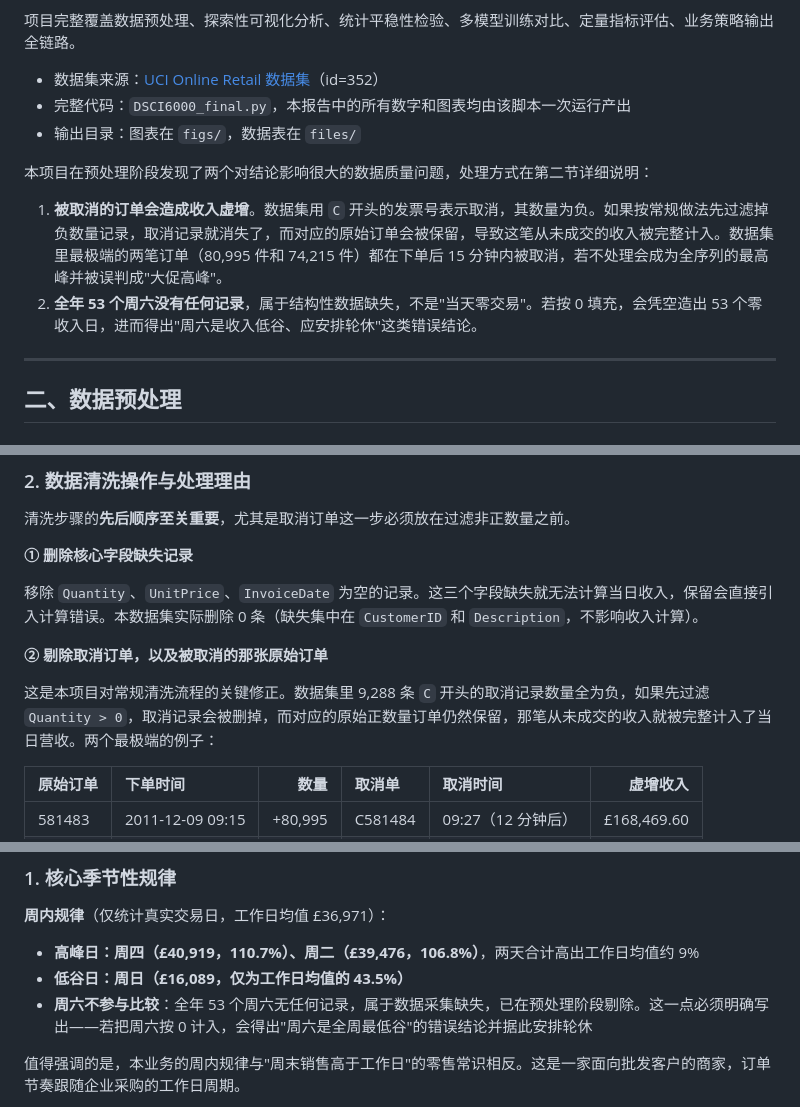
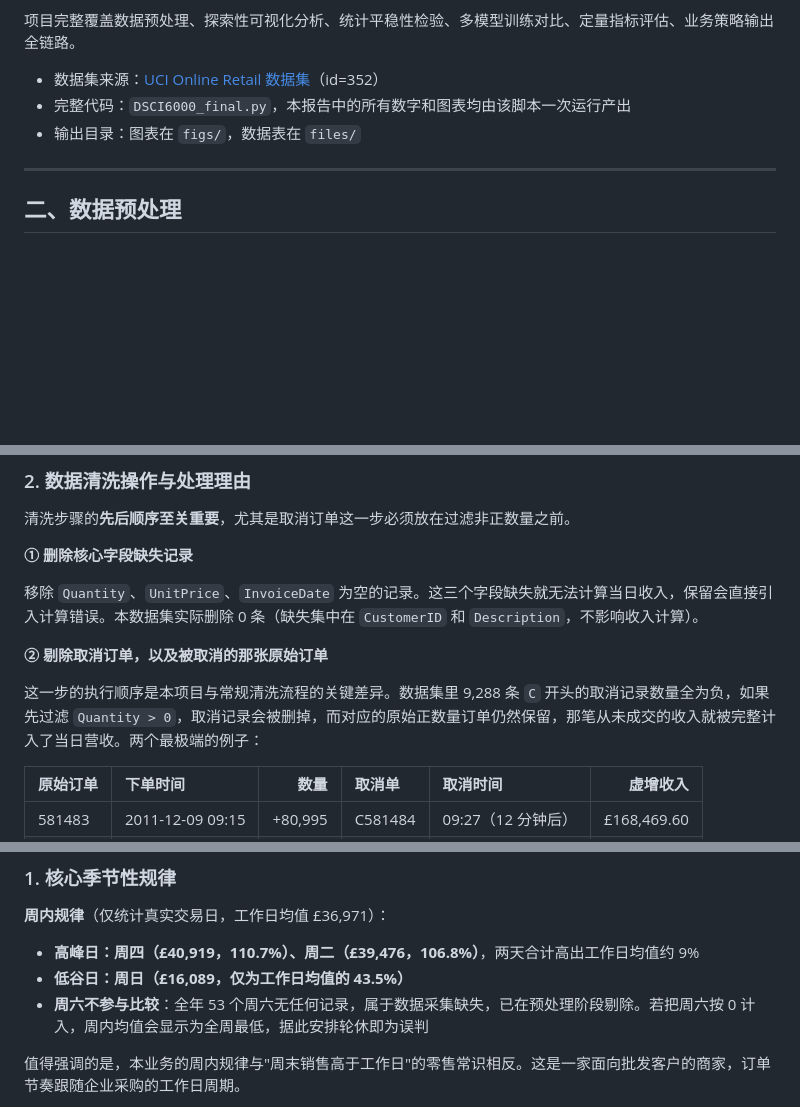
Before and after one commit to woodywang/hpu, a Markdown page: 6000-3/report.md, 3 parts joined by grey strips. Rendered like a GitHub page; blank space fills up the shorter version.

Commit message:
6000-3：报告删去项目背景中的数据质量摘要，措辞去除内部说明痕迹
项目背景一节原有一段「本项目发现了两个数据质量问题」的摘要，与第二节
2.2 / 2.3 的完整论述重复，且以「发现了问题」开头读起来像修订说明而非
报告正文，故删去。两处数据质量分析本身保留在第二节——作业阶段 1 第 1 条
要求「处理缺失值/异常值（如有）」，判断缺失性质是该条的作答内容。

另修正两处措辞：
- 「本项目对常规清洗流程的关键修正」→「与常规清洗流程的关键差异」
- 删去「这一点必须明确写出」这类面向撰写者而非读者的表述

Co-Authored-By: Claude Opus 5 (1M context) <noreply@anthropic.com>

```diff
--- a/6000-3/report.md
+++ b/6000-3/report.md
@@ -9,11 +9,6 @@
 - 数据集来源：[UCI Online Retail 数据集](https://archive.ics.uci.edu/dataset/352/online+retail)（id=352）
 - 完整代码：`DSCI6000_final.py`，本报告中的所有数字和图表均由该脚本一次运行产出
 - 输出目录：图表在 `figs/`，数据表在 `files/`
-
-本项目在预处理阶段发现了两个对结论影响很大的数据质量问题，处理方式在第二节详细说明：
-
-1. **被取消的订单会造成收入虚增**。数据集用 `C` 开头的发票号表示取消，其数量为负。如果按常规做法先过滤掉负数量记录，取消记录就消失了，而对应的原始订单会被保留，导致这笔从未成交的收入被完整计入。数据集里最极端的两笔订单（80,995 件和 74,215 件）都在下单后 15 分钟内被取消，若不处理会成为全序列的最高峰并被误判成"大促高峰"。
-2. **全年 53 个周六没有任何记录**，属于结构性数据缺失，不是"当天零交易"。若按 0 填充，会凭空造出 53 个零收入日，进而得出"周六是收入低谷、应安排轮休"这类错误结论。
 
 ---
 
@@ -46,7 +41,7 @@
 
 **② 剔除取消订单，以及被取消的那张原始订单**
 
-这是本项目对常规清洗流程的关键修正。数据集里 9,288 条 `C` 开头的取消记录数量全为负，如果先过滤 `Quantity > 0`，取消记录会被删掉，而对应的原始正数量订单仍然保留，那笔从未成交的收入就被完整计入了当日营收。两个最极端的例子：
+这一步的执行顺序是本项目与常规清洗流程的关键差异。数据集里 9,288 条 `C` 开头的取消记录数量全为负，如果先过滤 `Quantity > 0`，取消记录会被删掉，而对应的原始正数量订单仍然保留，那笔从未成交的收入就被完整计入了当日营收。两个最极端的例子：
 
 | 原始订单 | 下单时间 | 数量 | 取消单 | 取消时间 | 虚增收入 |
 | :--- | :--- | ---: | :--- | :--- | ---: |
@@ -726,7 +721,7 @@ best_model_name = metrics.loc[metrics['RMSE'].idxmin(), 'Model']
 
 - **高峰日：周四（£40,919，110.7%）、周二（£39,476，106.8%）**，两天合计高出工作日均值约 9%
 - **低谷日：周日（£16,089，仅为工作日均值的 43.5%）**
-- **周六不参与比较**：全年 53 个周六无任何记录，属于数据采集缺失，已在预处理阶段剔除。这一点必须明确写出——若把周六按 0 计入，会得出"周六是全周最低谷"的错误结论并据此安排轮休
+- **周六不参与比较**：全年 53 个周六无任何记录，属于数据采集缺失，已在预处理阶段剔除。若把周六按 0 计入，周内均值会显示为全周最低，据此安排轮休即为误判
 
 值得强调的是，本业务的周内规律与"周末销售高于工作日"的零售常识相反。这是一家面向批发客户的商家，订单节奏跟随企业采购的工作日周期。
 
```
